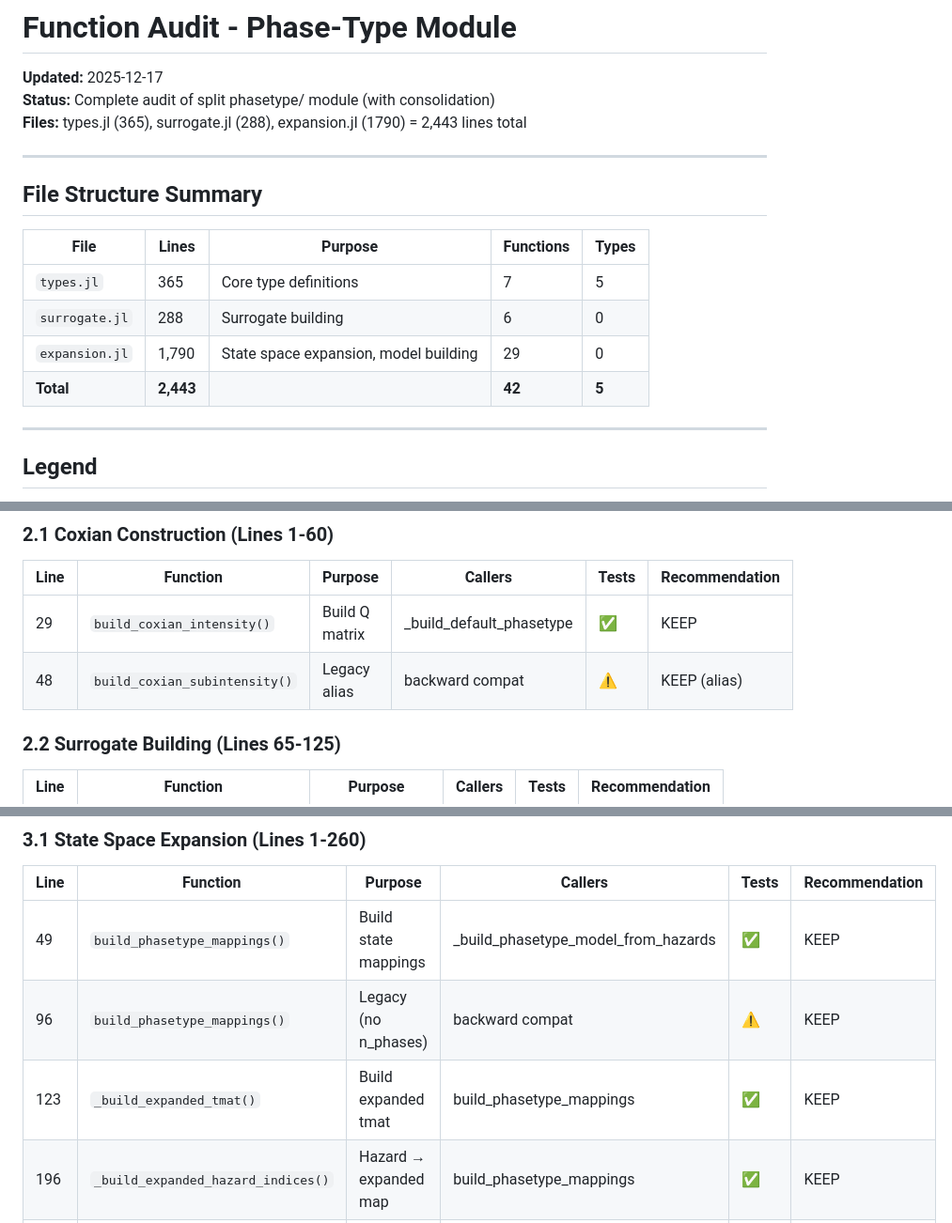
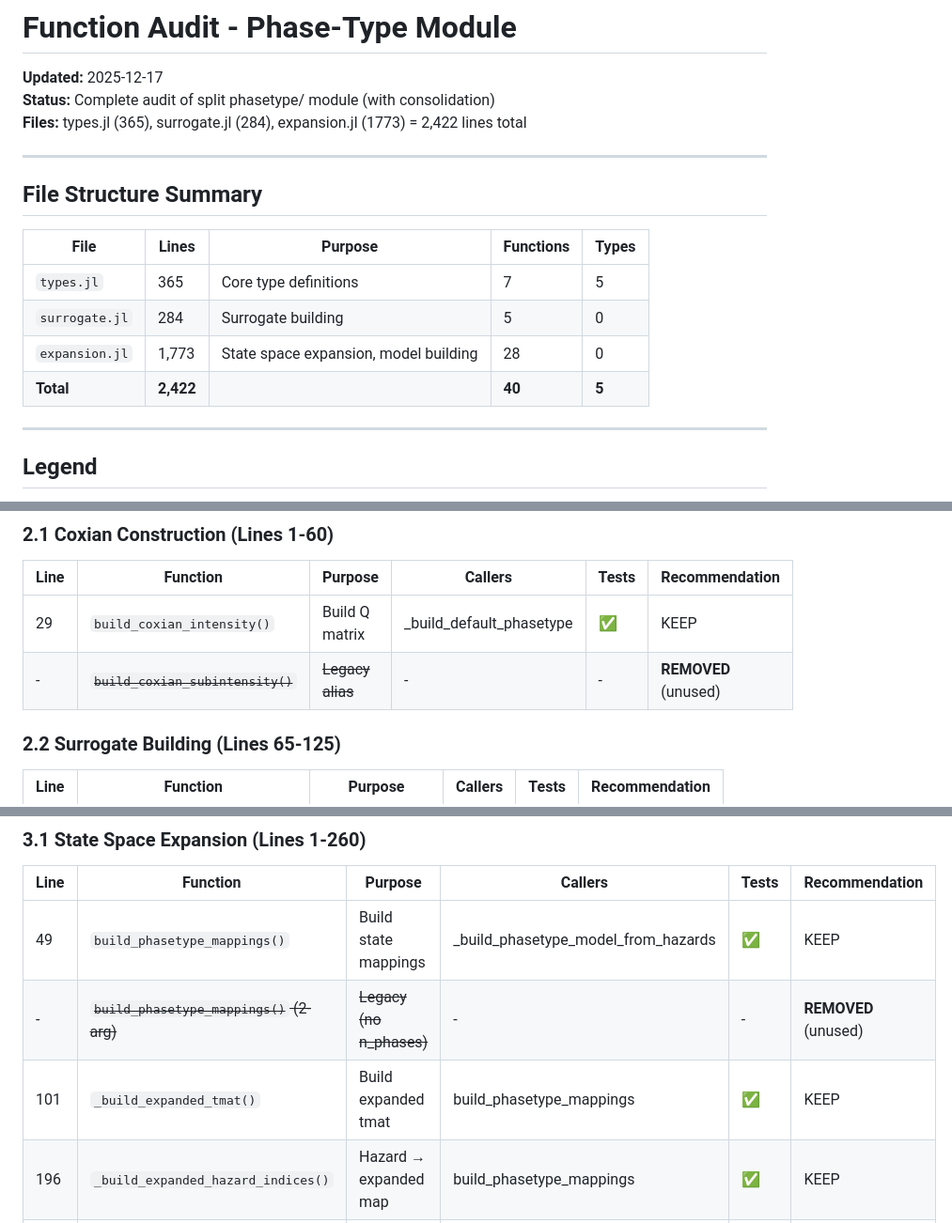
Before and after one commit to fintzij/MultistateModels.jl, a Markdown page: scratch/function_audit.md, 3 parts joined by grey strips. Shown: that part at 94% size. Rendered like a GitHub page.

Commit message:
docs: update function audit with legacy code removals

```diff
--- a/scratch/function_audit.md
+++ b/scratch/function_audit.md
@@ -2,7 +2,7 @@
 
 **Updated:** 2025-12-17
 **Status:** Complete audit of split phasetype/ module (with consolidation)
-**Files:** types.jl (365), surrogate.jl (288), expansion.jl (1790) = 2,443 lines total
+**Files:** types.jl (365), surrogate.jl (284), expansion.jl (1773) = 2,422 lines total
 
 ---
 
@@ -11,9 +11,9 @@
 | File | Lines | Purpose | Functions | Types |
 |------|-------|---------|-----------|-------|
 | `types.jl` | 365 | Core type definitions | 7 | 5 |
-| `surrogate.jl` | 288 | Surrogate building | 6 | 0 |
-| `expansion.jl` | 1,790 | State space expansion, model building | 29 | 0 |
-| **Total** | **2,443** | | **42** | **5** |
+| `surrogate.jl` | 284 | Surrogate building | 5 | 0 |
+| `expansion.jl` | 1,773 | State space expansion, model building | 28 | 0 |
+| **Total** | **2,422** | | **40** | **5** |
 
 ---
 
@@ -78,7 +78,7 @@
 | Line | Function | Purpose | Callers | Tests | Recommendation |
 |------|----------|---------|---------|-------|----------------|
 | 29 | `build_coxian_intensity()` | Build Q matrix | _build_default_phasetype | ✅ | KEEP |
-| 48 | `build_coxian_subintensity()` | Legacy alias | backward compat | ⚠️ | KEEP (alias) |
+| - | ~~`build_coxian_subintensity()`~~ | ~~Legacy alias~~ | - | - | **REMOVED** (unused) |
 
 ### 2.2 Surrogate Building (Lines 65-125)
 
@@ -109,8 +109,8 @@
 | Line | Function | Purpose | Callers | Tests | Recommendation |
 |------|----------|---------|---------|-------|----------------|
 | 49 | `build_phasetype_mappings()` | Build state mappings | _build_phasetype_model_from_hazards | ✅ | KEEP |
-| 96 | `build_phasetype_mappings()` | Legacy (no n_phases) | backward compat | ⚠️ | KEEP |
-| 123 | `_build_expanded_tmat()` | Build expanded tmat | build_phasetype_mappings | ✅ | KEEP |
+| - | ~~`build_phasetype_mappings()` (2-arg)~~ | ~~Legacy (no n_phases)~~ | - | - | **REMOVED** (unused) |
+| 101 | `_build_expanded_tmat()` | Build expanded tmat | build_phasetype_mappings | ✅ | KEEP |
 | 196 | `_build_expanded_hazard_indices()` | Hazard → expanded map | build_phasetype_mappings | ✅ | KEEP |
 | 264 | `_compute_default_n_phases()` | Default phase heuristic | build_phasetype_surrogate | ✅ | KEEP |
 
```
